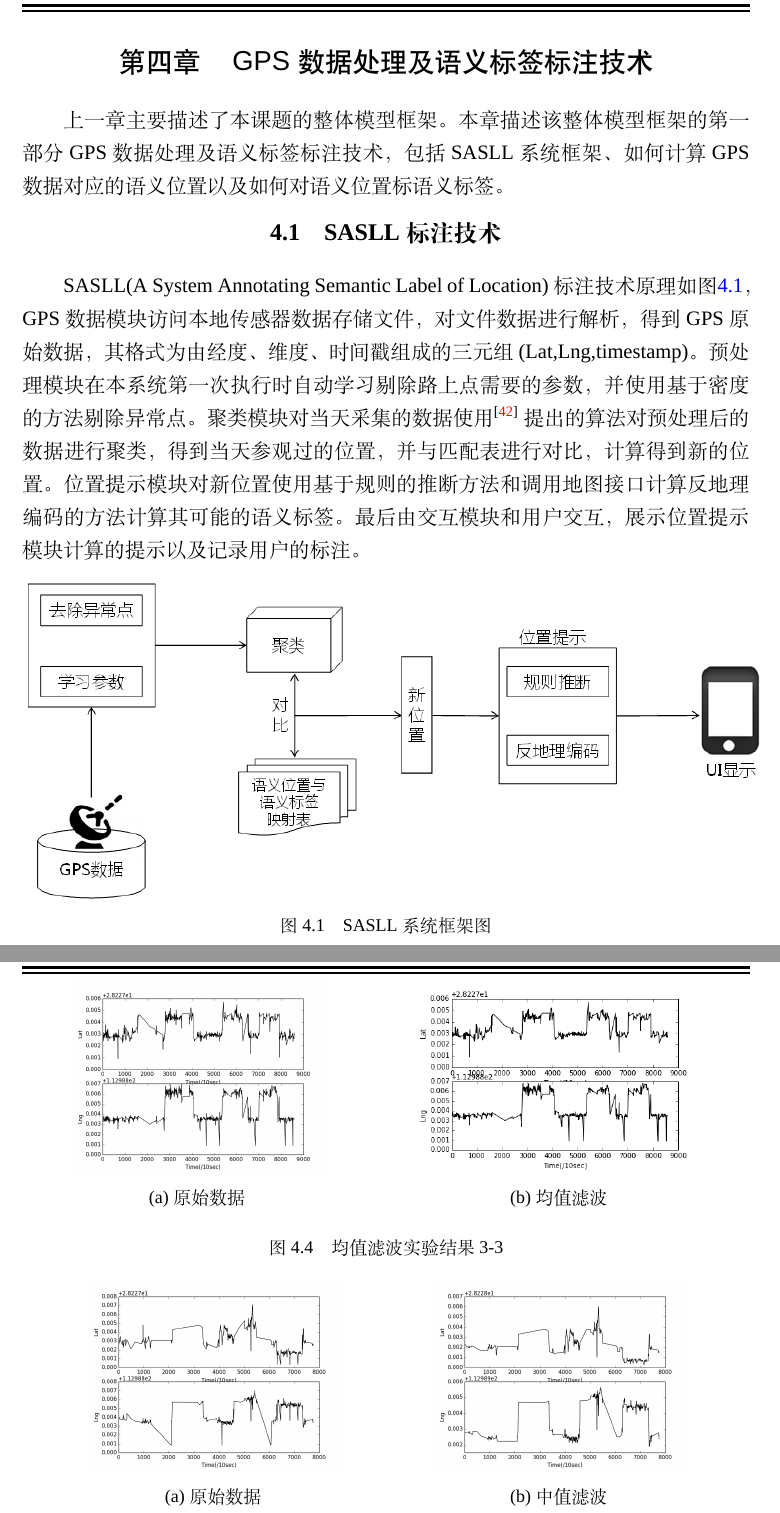
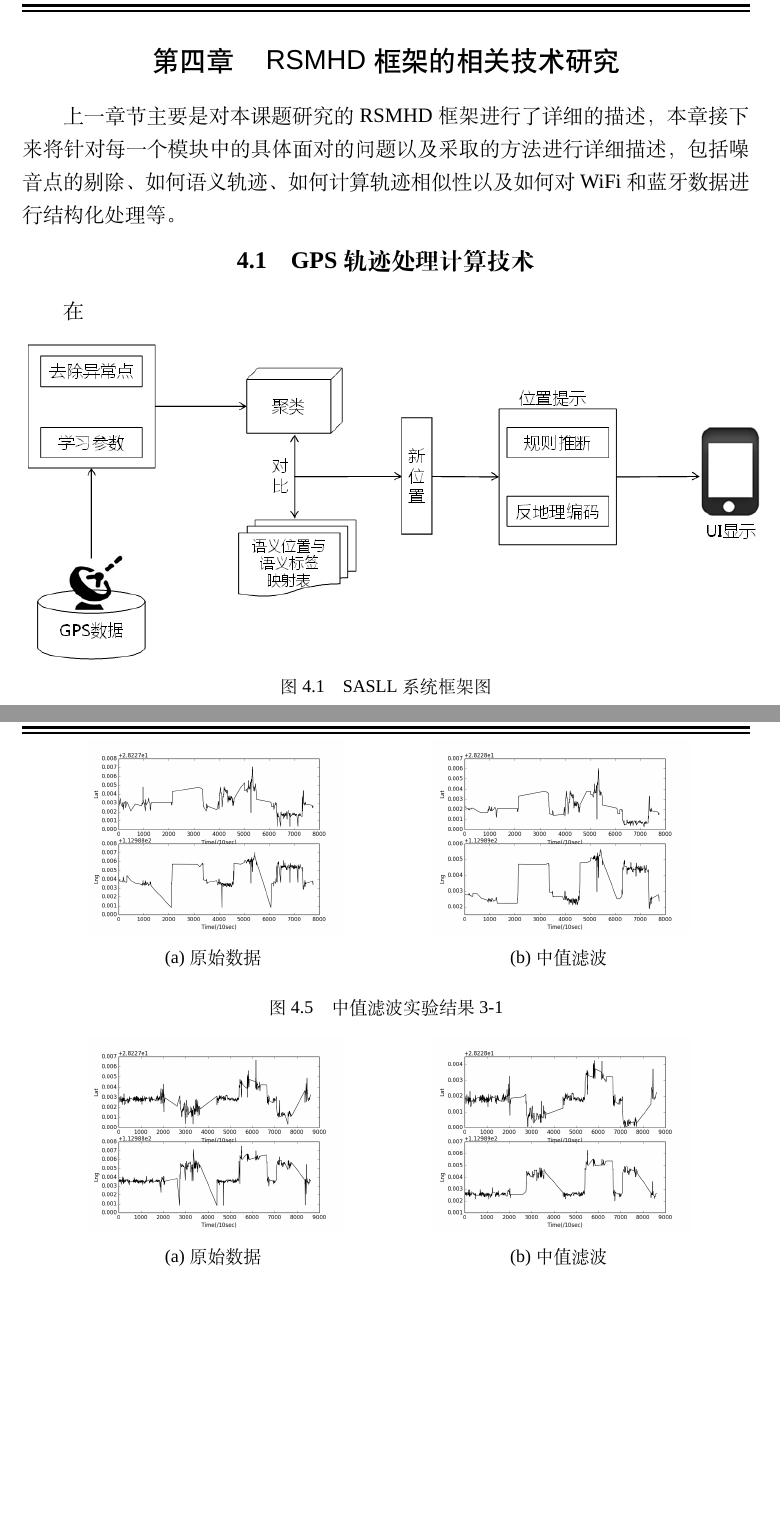
Before and after one commit to CrazySnailer/nudtPaper, a LaTeX thesis (thesis.tex, which reads data/chap02.tex): two parts of pages 45 and 47 of 106, joined at a grey line, cut at the place of the change, the shorter picture padded with empty space. Compiled offline with XeLaTeX; a missing font is replaced by an installed copy or a similar font.

Commit message:
迎接bm检查。。开始第四章

```diff
--- a/data/chap02.tex
+++ b/data/chap02.tex
@@ -334,12 +334,12 @@ AMVD(A,B)=\frac{1}{\left | A \right |}\sum_{\forall a_{i} \in A}^{ }  \mathop{\a
 \par 其次针对用户的WiFi和蓝牙数据，首先从原始数据中提取出重要的信息，并将WiFi和蓝牙数据进行结构化存储处理，采用图的存储结构，将WiFi和蓝牙数据还原为现实生活中的存在环境，然后针对用户切片时间内每刻的感知环境进行相似度计算，并将一天中的计算结果进行汇总进一步得到所有时间段内的用户相似度，最后将结果作为基于两种数据源推测出的用户关系强度。
 \par 最后，在基于前面三种数据源的用户关系强度计算结果的基础上，采用集成学习的思想对计算结果进行融合处理，得到最终的用户关系强度计算结果。
 
-\chapter{GPS数据处理及语义标签标注技术}
+\chapter{RSMHD框架的相关技术研究}
 \label{chap:chapter03}
-上一章主要描述了本课题的整体模型框架。本章描述该整体模型框架的第一部分GPS数据处理及语义标签标注技术，包括SASLL 系统框架、如何计算GPS 数据对应的语义位置以及如何对语义位置标语义标签。
-\section{SASLL标注技术}
+上一章节主要是对本课题研究的RSMHD框架进行了详细的描述，本章接下来将针对每一个模块中的具体面对的问题以及采取的方法进行详细描述，包括噪音点的剔除、如何语义轨迹、如何计算轨迹相似性以及如何对WiFi和蓝牙数据进行结构化处理等。
+\section{GPS轨迹处理计算技术}
 \label{sec:section3-1}
-SASLL(A System Annotating Semantic Label of Location)标注技术原理如图\ref{fig:3_1}，GPS数据模块访问本地传感器数据存储文件，对文件数据进行解析，得到GPS原始数据，其格式为由经度、维度、时间戳组成的三元组(Lat,Lng,timestamp)。预处理模块在本系统第一次执行时自动学习剔除路上点需要的参数，并使用基于密度的方法剔除异常点。聚类模块对当天采集的数据使用\upcite{rodriguez2014clustering}提出的算法对预处理后的数据进行聚类，得到当天参观过的位置，并与匹配表进行对比，计算得到新的位置。位置提示模块对新位置使用基于规则的推断方法和调用地图接口计算反地理编码的方法计算其可能的语义标签。最后由交互模块和用户交互，展示位置提示模块计算的提示以及记录用户的标注。
+在
 \begin{figure}[htp]
 \centering
 \includegraphics[width=6in]{figure3_1}
```
Also changed, not shown: figures/figure4_2.png (added), 2 other files.
